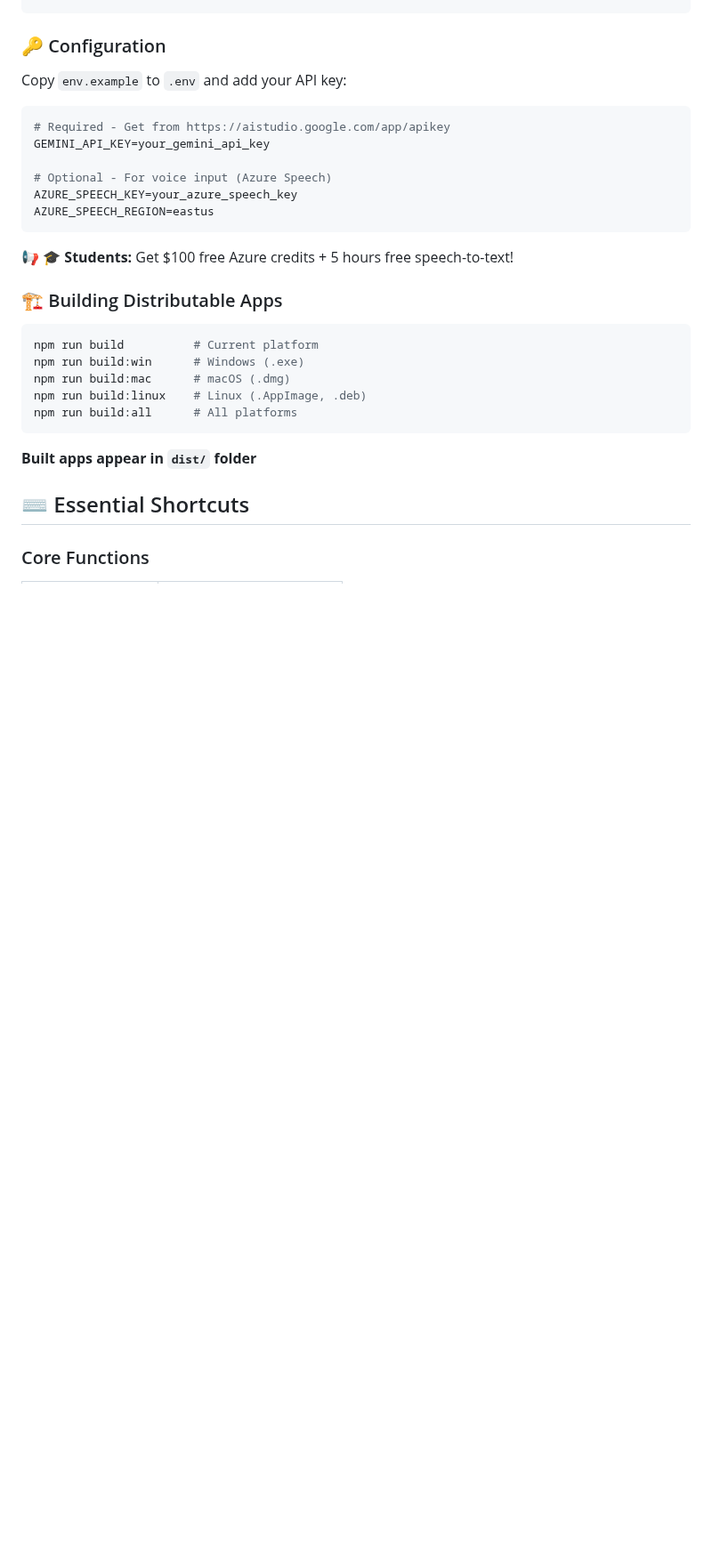
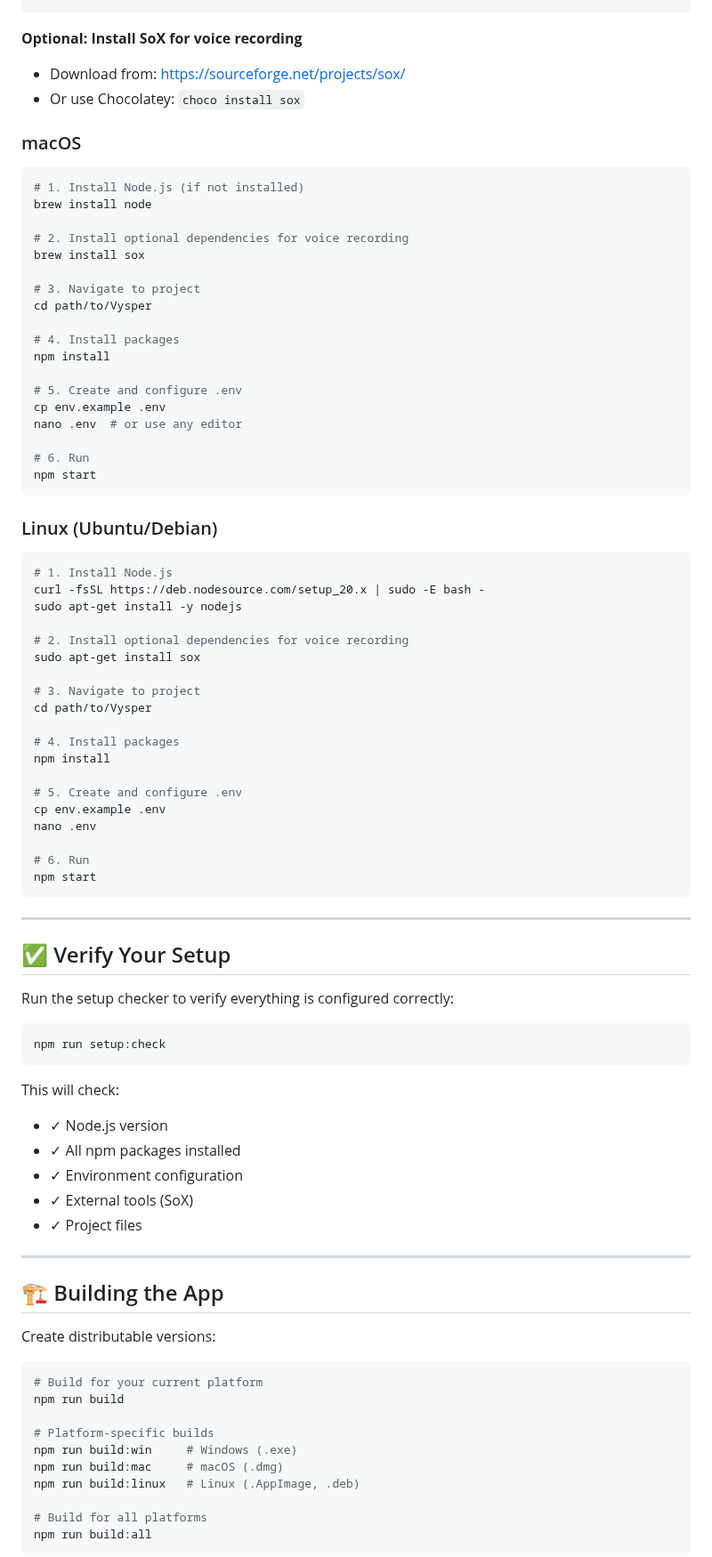
Before and after one commit to phanikumar1818/Assistant, a Markdown page: README.md, the part around one of its changes. Shown at 89% size. Drawn GitHub-style; blank space fills up the shorter version.

Commit message:
Revise README for better clarity and structure
Updated the README to improve clarity and organization, including installation steps, API key setup, and troubleshooting sections.

````diff
--- a/README.md
+++ b/README.md
@@ -66,33 +94,90 @@ npm install
 npm start
 ```
 
-### 🔑 Configuration
+**Optional: Install SoX for voice recording**
+- Download from: https://sourceforge.net/projects/sox/
+- Or use Chocolatey: `choco install sox`
 
-Copy `env.example` to `.env` and add your API key:
+### macOS
 
 ```bash
-# Required - Get from https://aistudio.google.com/app/apikey
-GEMINI_API_KEY=your_gemini_api_key
+# 1. Install Node.js (if not installed)
+brew install node
 
-# Optional - For voice input (Azure Speech)
-AZURE_SPEECH_KEY=your_azure_speech_key
-AZURE_SPEECH_REGION=eastus
+# 2. Install optional dependencies for voice recording
+brew install sox
+
+# 3. Navigate to project
+cd path/to/Vysper
+
+# 4. Install packages
+npm install
+
+# 5. Create and configure .env
+cp env.example .env
+nano .env  # or use any editor
+
+# 6. Run
+npm start
 ```
 
-📢 **🎓 Students:** Get $100 free Azure credits + 5 hours free speech-to-text!
-
-### 🏗️ Building Distributable Apps
+### Linux (Ubuntu/Debian)
 
 ```bash
-npm run build          # Current platform
-npm run build:win      # Windows (.exe)
-npm run build:mac      # macOS (.dmg)
-npm run build:linux    # Linux (.AppImage, .deb)
-npm run build:all      # All platforms
+# 1. Install Node.js
+curl -fsSL https://deb.nodesource.com/setup_20.x | sudo -E bash -
+sudo apt-get install -y nodejs
+
+# 2. Install optional dependencies for voice recording
+sudo apt-get install sox
+
+# 3. Navigate to project
+cd path/to/Vysper
+
+# 4. Install packages
+npm install
+
+# 5. Create and configure .env
+cp env.example .env
+nano .env
+
+# 6. Run
+npm start
 ```
 
-**Built apps appear in `dist/` folder**
+---
 
-## ⌨️ Essential Shortcuts
+## ✅ Verify Your Setup
 
-### Core Functions
+Run the setup checker to verify everything is configured correctly:
+
+```bash
+npm run setup:check
+```
+
+This will check:
+- ✓ Node.js version
+- ✓ All npm packages installed
+- ✓ Environment configuration
+- ✓ External tools (SoX)
+- ✓ Project files
+
+---
+
+## 🏗️ Building the App
+
+Create distributable versions:
+
+```bash
+# Build for your current platform
+npm run build
+
+# Platform-specific builds
+npm run build:win     # Windows (.exe)
+npm run build:mac     # macOS (.dmg)
+npm run build:linux   # Linux (.AppImage, .deb)
+
+# Build for all platforms
+npm run build:all
+```
+
````
Also changed, not shown: other parts of README.md (+161 -135 lines).
